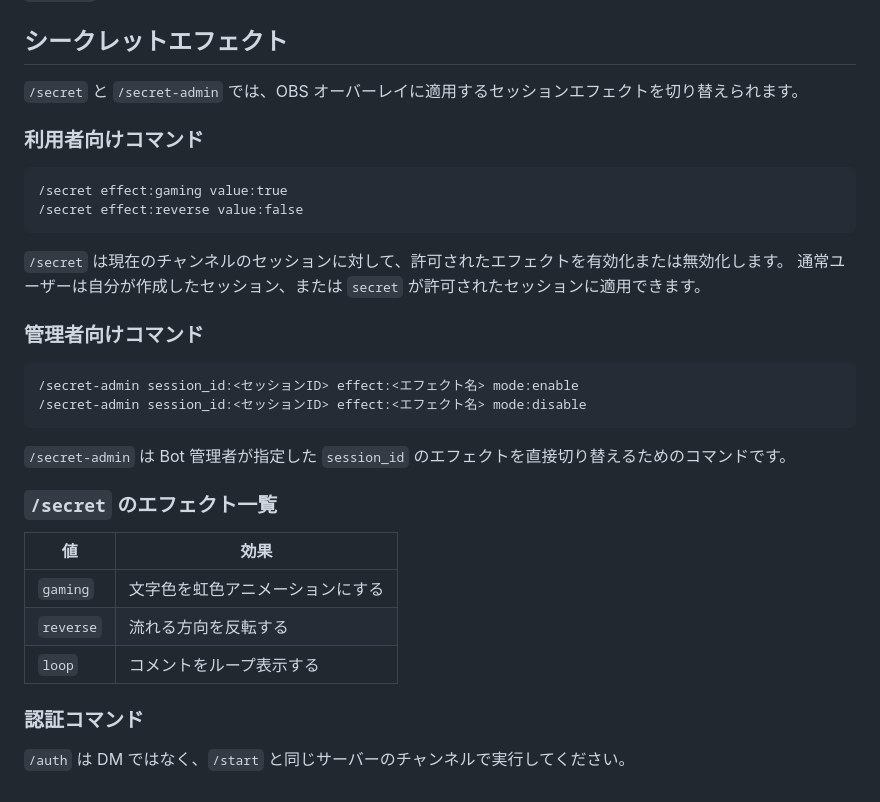
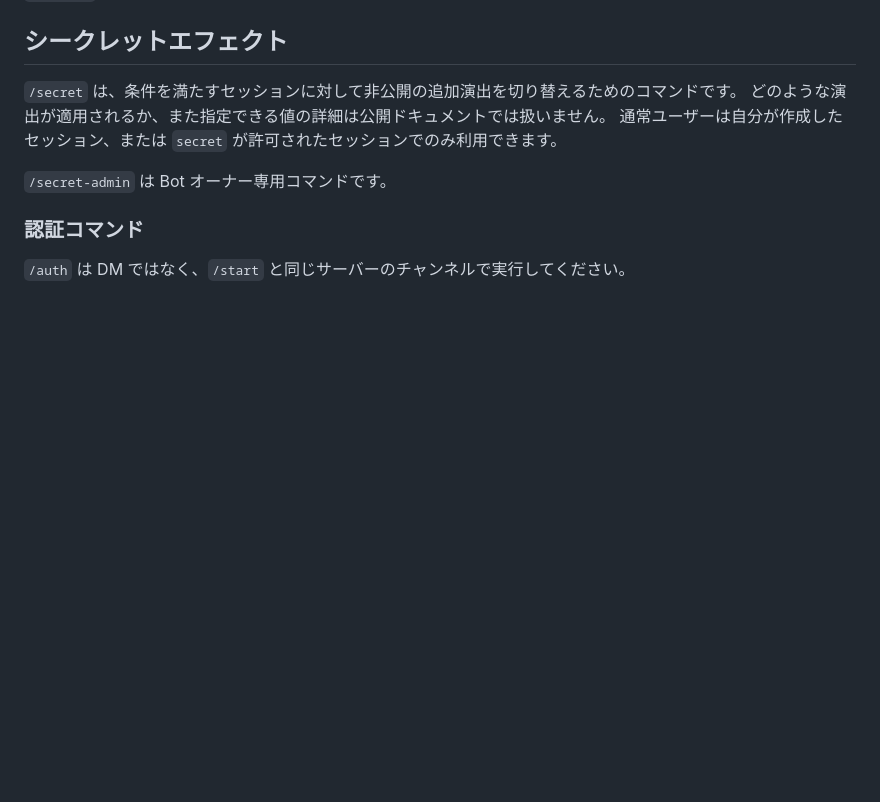
Before and after one commit to DTT-JP/Discord-to-OBS-nicoChat, a Markdown page: docs/message-format.md, the part around the change. Drawn GitHub-style; blank space fills up the shorter version.

Commit message:
docs: obscure secret effect details

````diff
--- a/docs/message-format.md
+++ b/docs/message-format.md
@@ -111,34 +111,11 @@ Discord の装飾記法がそのまま反映されます。
 
 ## シークレットエフェクト
 
-`/secret` と `/secret-admin` では、OBS オーバーレイに適用するセッションエフェクトを切り替えられます。
+`/secret` は、条件を満たすセッションに対して非公開の追加演出を切り替えるためのコマンドです。
+どのような演出が適用されるか、また指定できる値の詳細は公開ドキュメントでは扱いません。
+通常ユーザーは自分が作成したセッション、または `secret` が許可されたセッションでのみ利用できます。
 
-### 利用者向けコマンド
-
-```text
-/secret effect:gaming value:true
-/secret effect:reverse value:false
-```
-
-`/secret` は現在のチャンネルのセッションに対して、許可されたエフェクトを有効化または無効化します。
-通常ユーザーは自分が作成したセッション、または `secret` が許可されたセッションに適用できます。
-
-### 管理者向けコマンド
-
-```text
-/secret-admin session_id:<セッションID> effect:<エフェクト名> mode:enable
-/secret-admin session_id:<セッションID> effect:<エフェクト名> mode:disable
-```
-
-`/secret-admin` は Bot 管理者が指定した `session_id` のエフェクトを直接切り替えるためのコマンドです。
-
-### `/secret` のエフェクト一覧
-
-| 値 | 効果 |
-|---|---|
-| `gaming` | 文字色を虹色アニメーションにする |
-| `reverse` | 流れる方向を反転する |
-| `loop` | コメントをループ表示する |
+`/secret-admin` は Bot オーナー専用コマンドです。
 
 ### 認証コマンド
 
````
